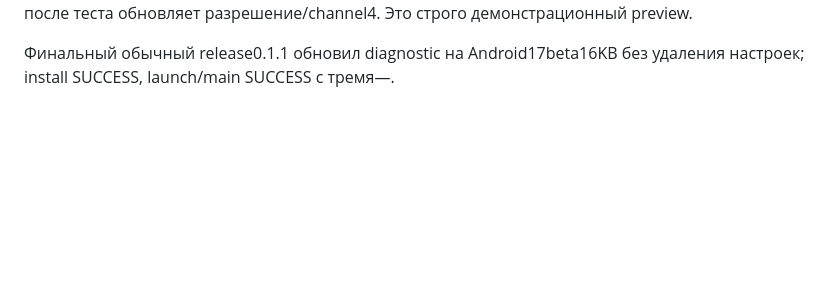
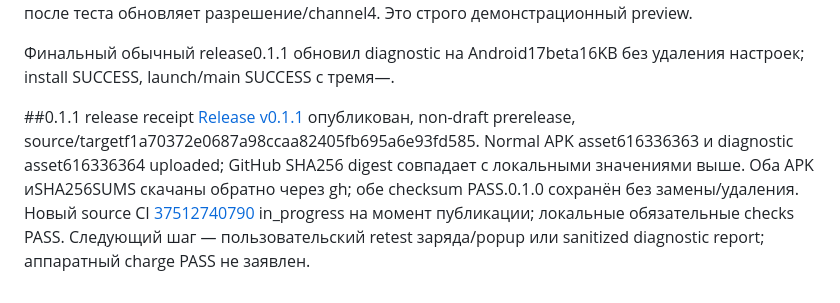
Before and after one commit to andrewkazavchinskyy-cloud/AirMode, a Markdown page: docs/VERIFICATION.md, the part around the change. Rendered like a GitHub page; blank space fills up the shorter version.

Commit message:
Record verified 0.1.1 release and diagnostic handoff

```diff
--- a/docs/VERIFICATION.md
+++ b/docs/VERIFICATION.md
@@ -67,3 +67,6 @@ CI62ff242 (язык плитки/политика BLE до battery fix) [3751121
 Финальный diagnostic popup: screenshot [android17-diagnostics-popup.png](screenshots/android17-diagnostics-popup.png); native NotificationRecord ID3 имеет importance4, sound/vibrate=null, timeoutPT8S, custom headsUp/big views. После фактически выжданных9.2s active ID3 отсутствует. Повторный тестовый popup работает; статический отчёт после теста обновляет разрешение/channel4. Это строго демонстрационный preview.
 
 Финальный обычный release0.1.1 обновил diagnostic на Android17beta16KB без удаления настроек; install SUCCESS, launch/main SUCCESS с тремя—.
+
+##0.1.1 release receipt
+[Release v0.1.1](https://github.com/andrewkazavchinskyy-cloud/AirMode/releases/tag/v0.1.1) опубликован, non-draft prerelease, source/targetf1a70372e0687a98ccaa82405fb695a6e93fd585. Normal APK asset616336363 и diagnostic asset616336364 uploaded; GitHub SHA256 digest совпадает с локальными значениями выше. Оба APK иSHA256SUMS скачаны обратно через gh; обе checksum PASS.0.1.0 сохранён без замены/удаления. Новый source CI [37512740790](https://github.com/andrewkazavchinskyy-cloud/AirMode/actions/runs/37512740790) in_progress на момент публикации; локальные обязательные checks PASS. Следующий шаг — пользовательский retest заряда/popup или sanitized diagnostic report; аппаратный charge PASS не заявлен.
```
Also changed, not shown: memory/sessions/2026-10-06.md (+2 -0 lines).
